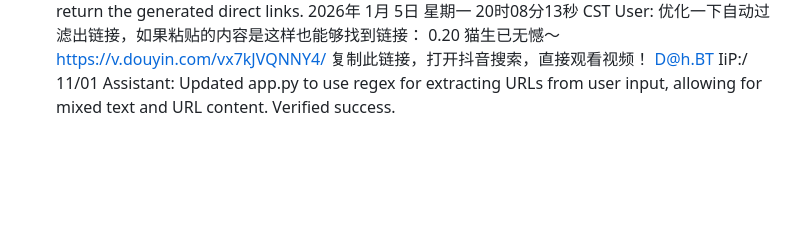
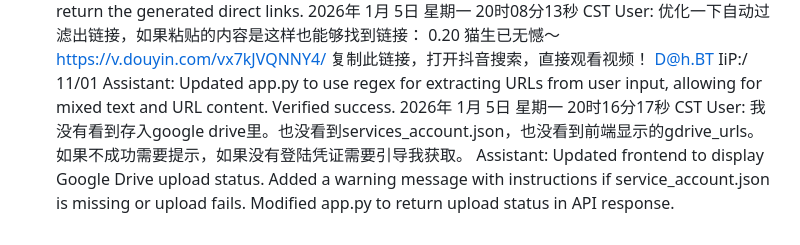
Before and after one commit to qq939/cutVedio, a Markdown page: user_history.md, the part around the change. GitHub-like rendering; blank space fills up the shorter version.

Commit message:
Update user history

```diff
--- a/user_history.md
+++ b/user_history.md
@@ -84,3 +84,6 @@ Assistant: Added google-api-python-client dependencies. Created gdrive_utils.py
 2026年 1月 5日 星期一 20时08分13秒 CST
 User: 优化一下自动过滤出链接，如果粘贴的内容是这样也能够找到链接： 0.20 猫生已无憾～  https://v.douyin.com/vx7kJVQNNY4/  复制此链接，打开抖音搜索，直接观看视频！ D@h.BT IiP:/ 11/01
 Assistant: Updated app.py to use regex for extracting URLs from user input, allowing for mixed text and URL content. Verified success.
+2026年 1月 5日 星期一 20时16分17秒 CST
+User: 我没有看到存入google drive里。也没看到services_account.json，也没看到前端显示的gdrive_urls。如果不成功需要提示，如果没有登陆凭证需要引导我获取。
+Assistant: Updated frontend to display Google Drive upload status. Added a warning message with instructions if service_account.json is missing or upload fails. Modified app.py to return upload status in API response.
```
